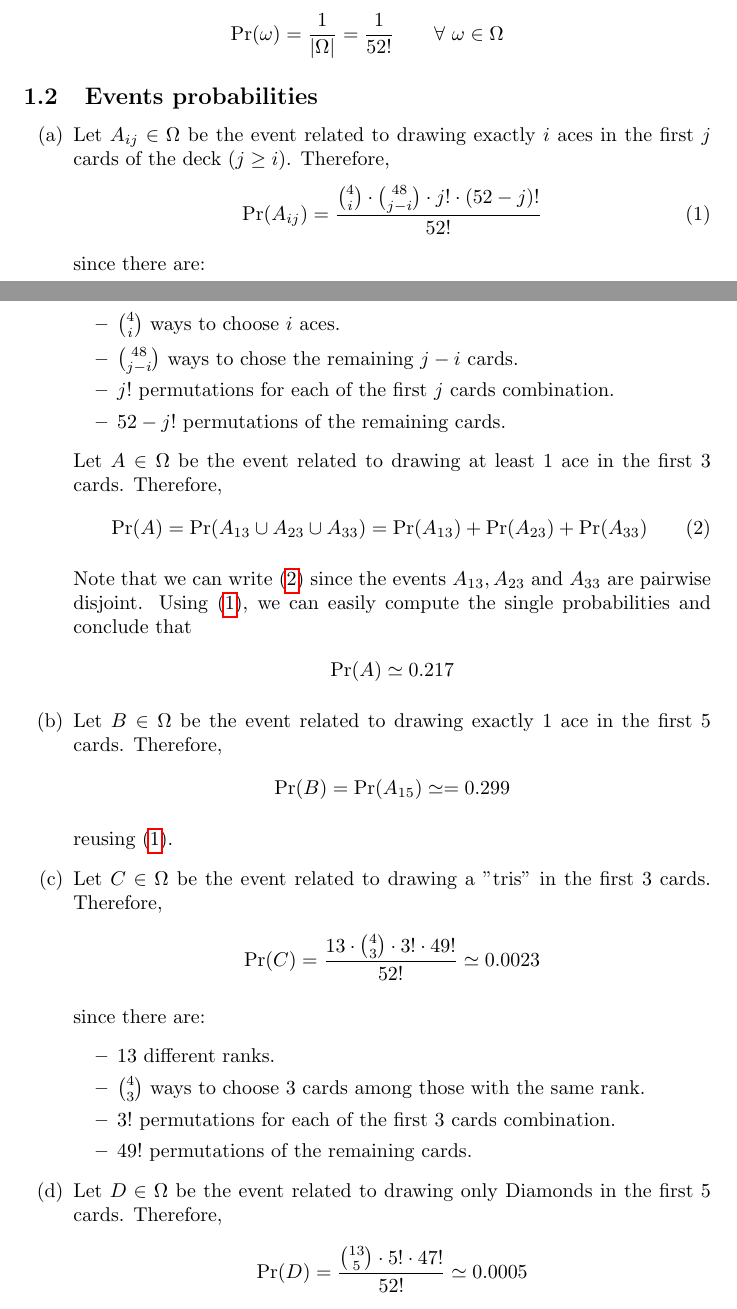
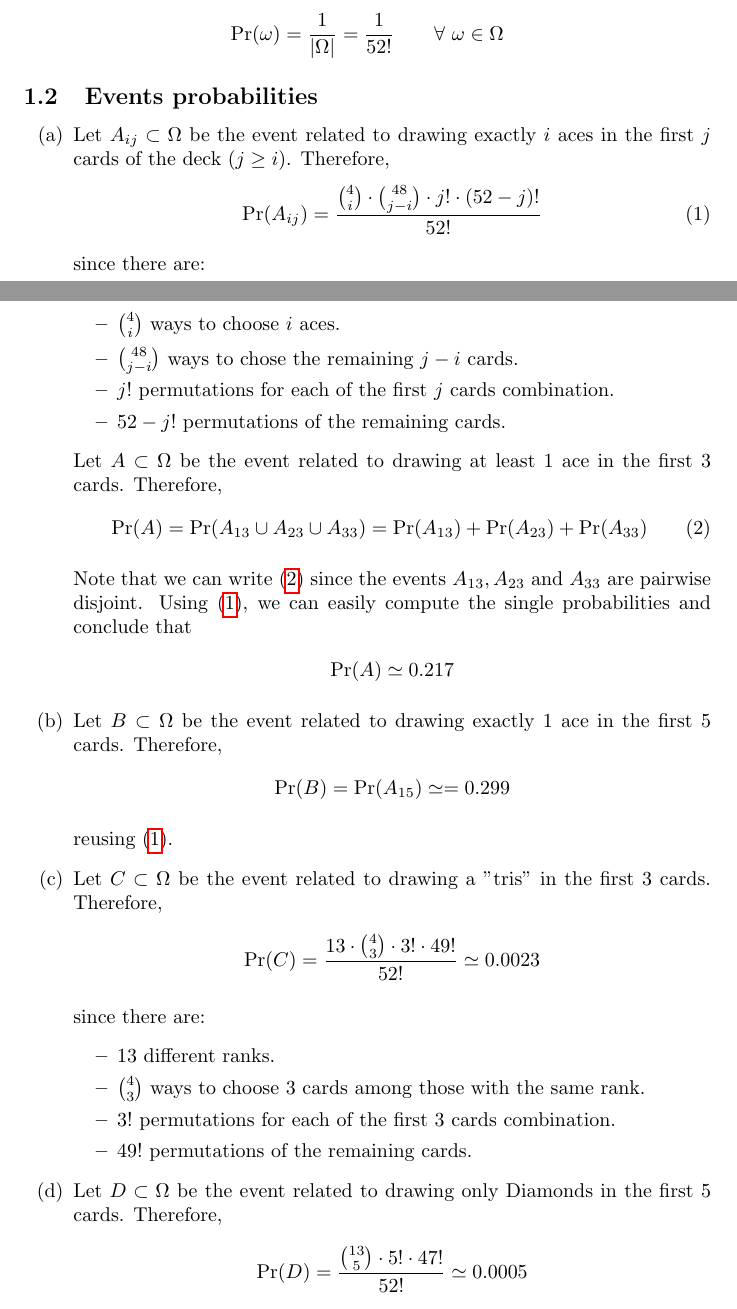
Before and after one commit to farosato/Data-Mining-homeworks, a LaTeX document (01/latex_files/hw_1.tex, which reads 01/latex_files/tex/problem_1.tex): two parts of pages 2 and 3 of 10, joined at a grey line, cut so that both start at the same text. Compiled offline with pdfLaTeX.

Commit message:
fix events notation in problem 1

```diff
--- a/01/latex_files/tex/problem_1.tex
+++ b/01/latex_files/tex/problem_1.tex
@@ -38,7 +38,7 @@ In addition, we have that $\Omega$ is an equiprobable space, since every permuta
 
 \subsection{Events probabilities}
 \begin{itemize}
-	\item[(a)] Let $A_{ij} \in \Omega$ be the event related to drawing exactly $i$ aces in the first $j$ cards of the deck $(j \geq i)$. Therefore,
+	\item[(a)] Let $A_{ij} \subset \Omega$ be the event related to drawing exactly $i$ aces in the first $j$ cards of the deck $(j \geq i)$. Therefore,
 	\begin{align}
 		\Pr(A_{ij}) = \dfrac{\binom{4}{i} \cdot \binom{48}{j-i} \cdot j! \cdot (52-j)!}{52!} \label{pr_aij}
 	\end{align}
@@ -51,7 +51,7 @@ In addition, we have that $\Omega$ is an equiprobable space, since every permuta
 		\item $52-j!$ permutations of the remaining cards.
 	\end{itemize}
 
-	Let $A \in \Omega$ be the event related to drawing at least 1 ace in the first 3 cards. Therefore,
+	Let $A \subset \Omega$ be the event related to drawing at least 1 ace in the first 3 cards. Therefore,
 	\begin{align}
 		\Pr(A) = \Pr(A_{13} \cup A_{23} \cup A_{33}) = \Pr(A_{13}) + \Pr(A_{23}) + \Pr(A_{33}) \label{pr_a}
 	\end{align}
@@ -61,14 +61,14 @@ In addition, we have that $\Omega$ is an equiprobable space, since every permuta
 		\Pr(A) \simeq 0.217
 	\end{align*}
 
-	\item[(b)] Let $B \in \Omega$ be the event related to drawing exactly 1 ace in the first 5 cards. Therefore,
+	\item[(b)] Let $B \subset \Omega$ be the event related to drawing exactly 1 ace in the first 5 cards. Therefore,
 	\begin{align*}
 		\Pr(B) = \Pr(A_{15}) \simeq= 0.299
 	\end{align*}
 
 	reusing (\ref{pr_aij}).
 
-	\item[(c)] Let $C \in \Omega$ be the event related to drawing a "tris" in the first 3 cards. Therefore,
+	\item[(c)] Let $C \subset \Omega$ be the event related to drawing a "tris" in the first 3 cards. Therefore,
 	\begin{align*}
 		\Pr(C) = \dfrac{13 \cdot \binom{4}{3} \cdot 3! \cdot 49!}{52!} \simeq 0.0023
 	\end{align*}
@@ -81,7 +81,7 @@ In addition, we have that $\Omega$ is an equiprobable space, since every permuta
 		\item $49!$ permutations of the remaining cards.
 	\end{itemize}
 
-	\item[(d)] Let $D \in \Omega$ be the event related to drawing only Diamonds in the first 5 cards. Therefore,
+	\item[(d)] Let $D \subset \Omega$ be the event related to drawing only Diamonds in the first 5 cards. Therefore,
 	\begin{align*}
 		\Pr(D) = \dfrac{\binom{13}{5} \cdot 5! \cdot 47!}{52!} \simeq 0.0005
 	\end{align*}
```
Also changed, not shown: 01/latex_files/tex/problem_1.tex (2 more changed lines).
